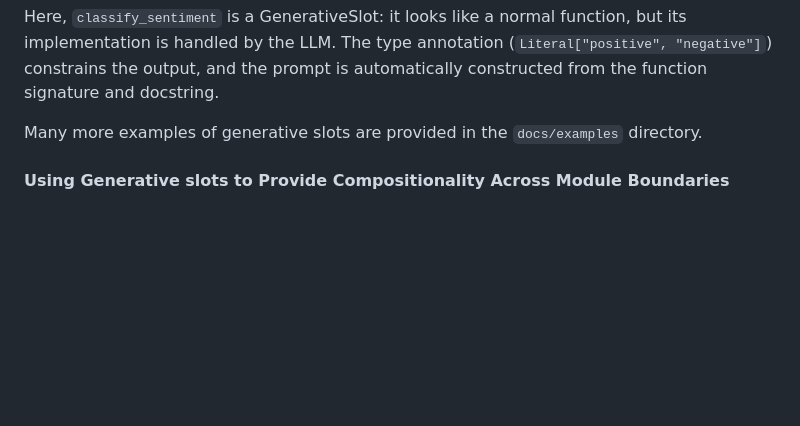
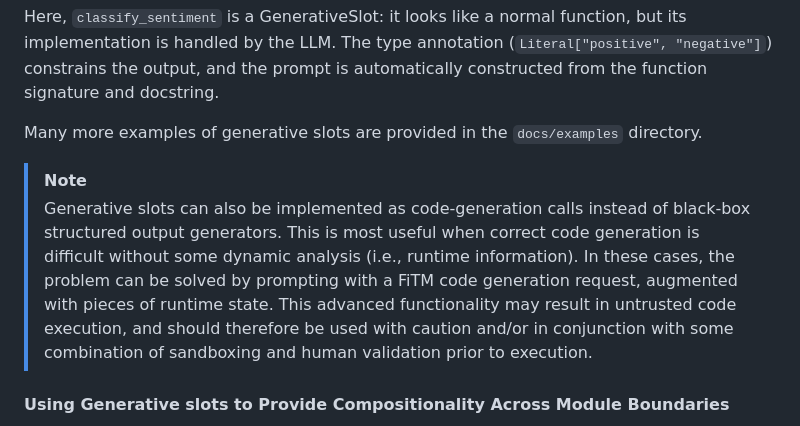
Before and after one commit to keshavramji/mellea, a Markdown page: docs/tutorial.md, the part around the change. Rendered like a GitHub page; blank space fills up the shorter version.

Commit message:
Adds another note re: generative slots to the tutorial.

```diff
--- a/docs/tutorial.md
+++ b/docs/tutorial.md
@@ -389,6 +389,9 @@ print("Output sentiment is:", sentiment)
 Here, `classify_sentiment` is a GenerativeSlot: it looks like a normal function, but its implementation is handled by the LLM. The type annotation (`Literal["positive", "negative"]`) constrains the output, and the prompt is automatically constructed from the function signature and docstring.
 
 Many more examples of generative slots are provided in the `docs/examples` directory.
+
+> [!NOTE]
+> Generative slots can also be implemented as code-generation calls instead of black-box structured output generators. This is most useful when correct code generation is difficult without some dynamic analysis (i.e., runtime information). In these cases, the problem can be solved by prompting with a FiTM code generation request, augmented with pieces of runtime state. This advanced functionality may result in untrusted code execution, and should therefore be used with caution and/or in conjunction with some combination of sandboxing and human validation prior to execution.
 
 #### Using Generative slots to Provide Compositionality Across Module Boundaries
 
```
